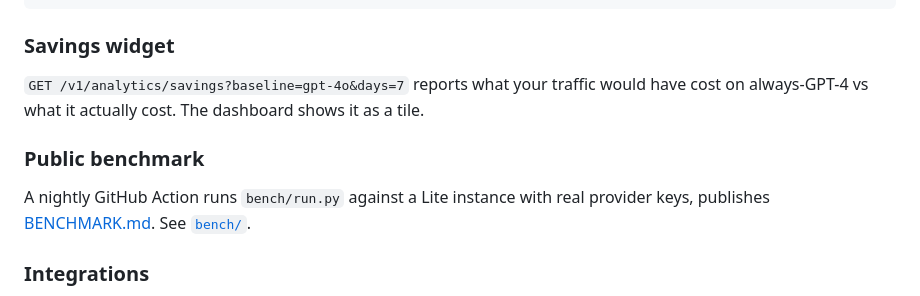
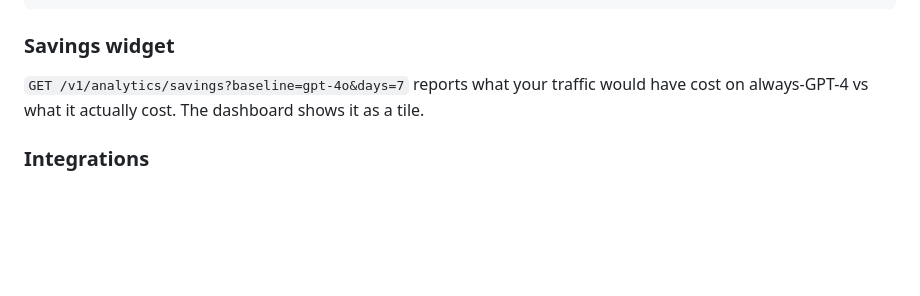
Before and after one commit to Chriser001/ha-addon-OrcaRouter-Lite, a Markdown page: README.md, the part around the change. GitHub-like rendering; blank space fills up the shorter version.

```diff
--- a/README.md
+++ b/README.md
@@ -183,10 +183,6 @@ x-orca-cache: HIT          ← served from cache, no upstream call
 
 `GET /v1/analytics/savings?baseline=gpt-4o&days=7` reports what your traffic would have cost on always-GPT-4 vs what it actually cost. The dashboard shows it as a tile.
 
-### Public benchmark
-
-A nightly GitHub Action runs `bench/run.py` against a Lite instance with real provider keys, publishes [BENCHMARK.md](./BENCHMARK.md). See [`bench/`](./bench/).
-
 ### Integrations
 
 Drop-in configs for [Continue.dev](./integrations/continue.json), [Aider](./integrations/aider.md), [Cursor](./integrations/cursor.md), [LangChain](./integrations/langchain_orcarouter.py), [LlamaIndex](./integrations/llamaindex_orcarouter.py), [Vercel AI SDK](./integrations/vercel_ai.ts), and any tool that speaks the OpenAI Chat Completions protocol. See [`integrations/`](./integrations/).
```
